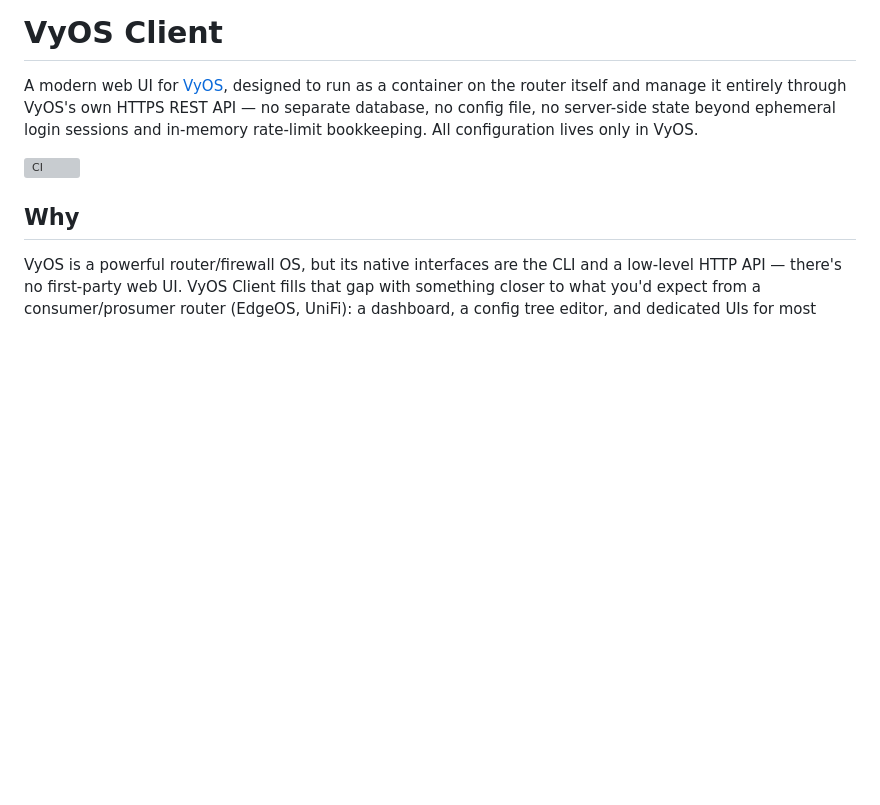
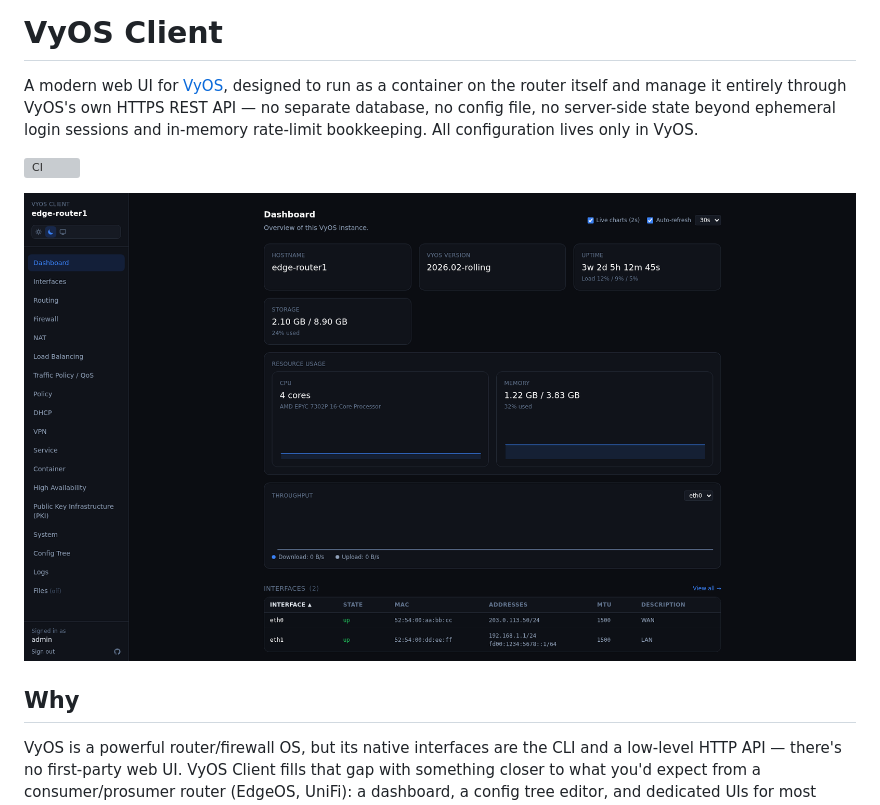
Before and after one commit to walnuss0815/vyos-client, a Markdown page: README.md, the part around the change. GitHub-like rendering; pictures changed too: docs/images/dashboard.png (added); blank space fills up the shorter version; grey boxes are pictures that could not be loaded.

```diff
--- a/README.md
+++ b/README.md
@@ -7,6 +7,8 @@ ephemeral login sessions and in-memory rate-limit bookkeeping. All
 configuration lives only in VyOS.
 
 [![CI](https://github.com/walnuss0815/vyos-client/actions/workflows/ci.yml/badge.svg)](https://github.com/walnuss0815/vyos-client/actions/workflows/ci.yml)
+
+![Dashboard](docs/images/dashboard.png)
 
 ## Why
 
```
Also changed, not shown: 1 other file.
